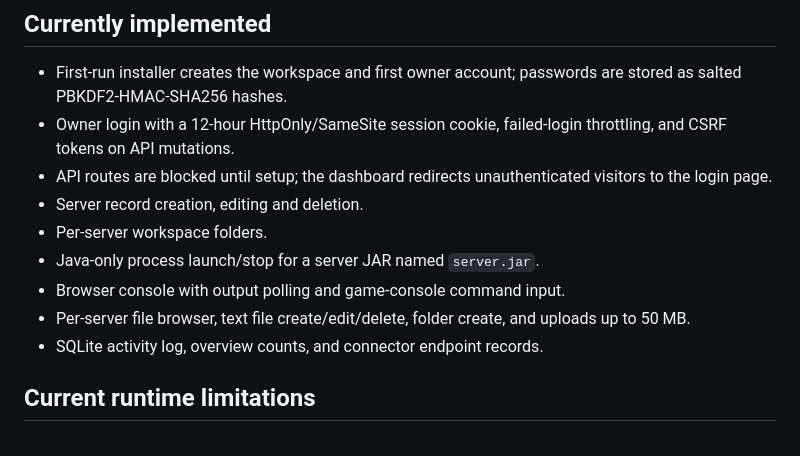
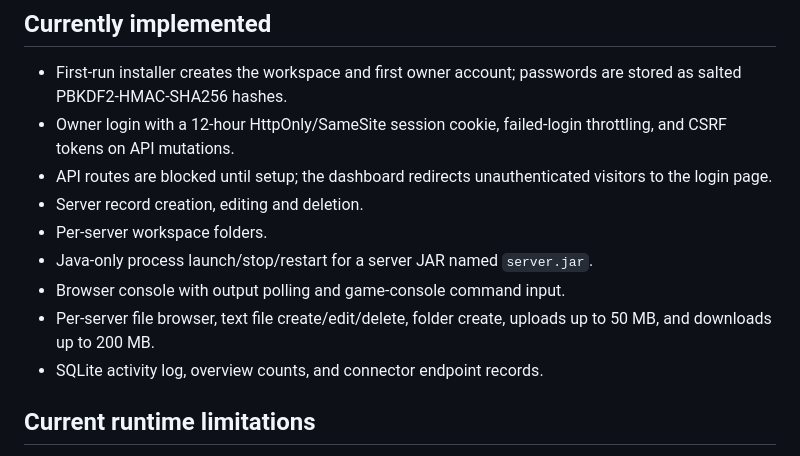
Before and after one commit to lponpz/Nexus-Panel, a Markdown page: README.md, the part around the change. Rendered like a GitHub page.

Commit message:
docs: list restart and file download capabilities

```diff
--- a/README.md
+++ b/README.md
@@ -27,9 +27,9 @@ Open the installer/dashboard URL printed by the launcher. If it does not open au
 - API routes are blocked until setup; the dashboard redirects unauthenticated visitors to the login page.
 - Server record creation, editing and deletion.
 - Per-server workspace folders.
-- Java-only process launch/stop for a server JAR named `server.jar`.
+- Java-only process launch/stop/restart for a server JAR named `server.jar`.
 - Browser console with output polling and game-console command input.
-- Per-server file browser, text file create/edit/delete, folder create, and uploads up to 50 MB.
+- Per-server file browser, text file create/edit/delete, folder create, uploads up to 50 MB, and downloads up to 200 MB.
 - SQLite activity log, overview counts, and connector endpoint records.
 
 ## Current runtime limitations
```
